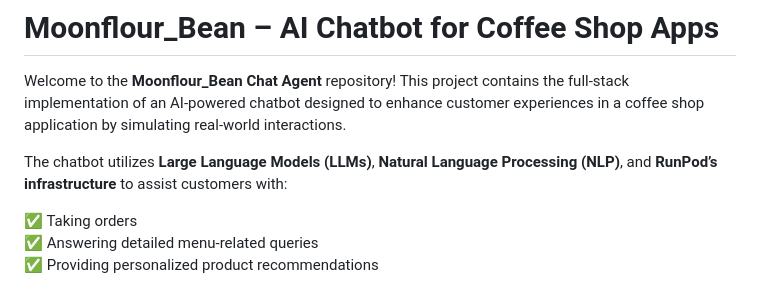
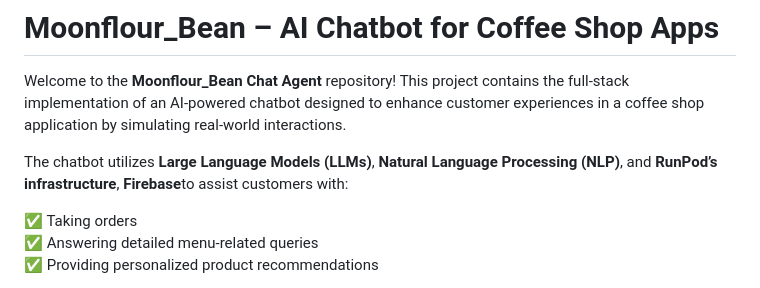
Before and after one commit to buriihenry/Moonflour_Bean, a Markdown page: README.md, the part around the change. GitHub-like rendering.

Commit message:
Update README.md to include Firebase in chatbot infrastructure description

```diff
--- a/README.md
+++ b/README.md
@@ -3,7 +3,7 @@
 
 Welcome to the **Moonflour_Bean Chat Agent** repository! This project contains the full-stack implementation of an AI-powered chatbot designed to enhance customer experiences in a coffee shop application by simulating real-world interactions.
 
-The chatbot utilizes **Large Language Models (LLMs)**, **Natural Language Processing (NLP)**, and **RunPod’s infrastructure** to assist customers with:
+The chatbot utilizes **Large Language Models (LLMs)**, **Natural Language Processing (NLP)**, and **RunPod’s infrastructure**,  **Firebase**to assist customers with:
 
 ✅ Taking orders
 ✅ Answering detailed menu-related queries
```
